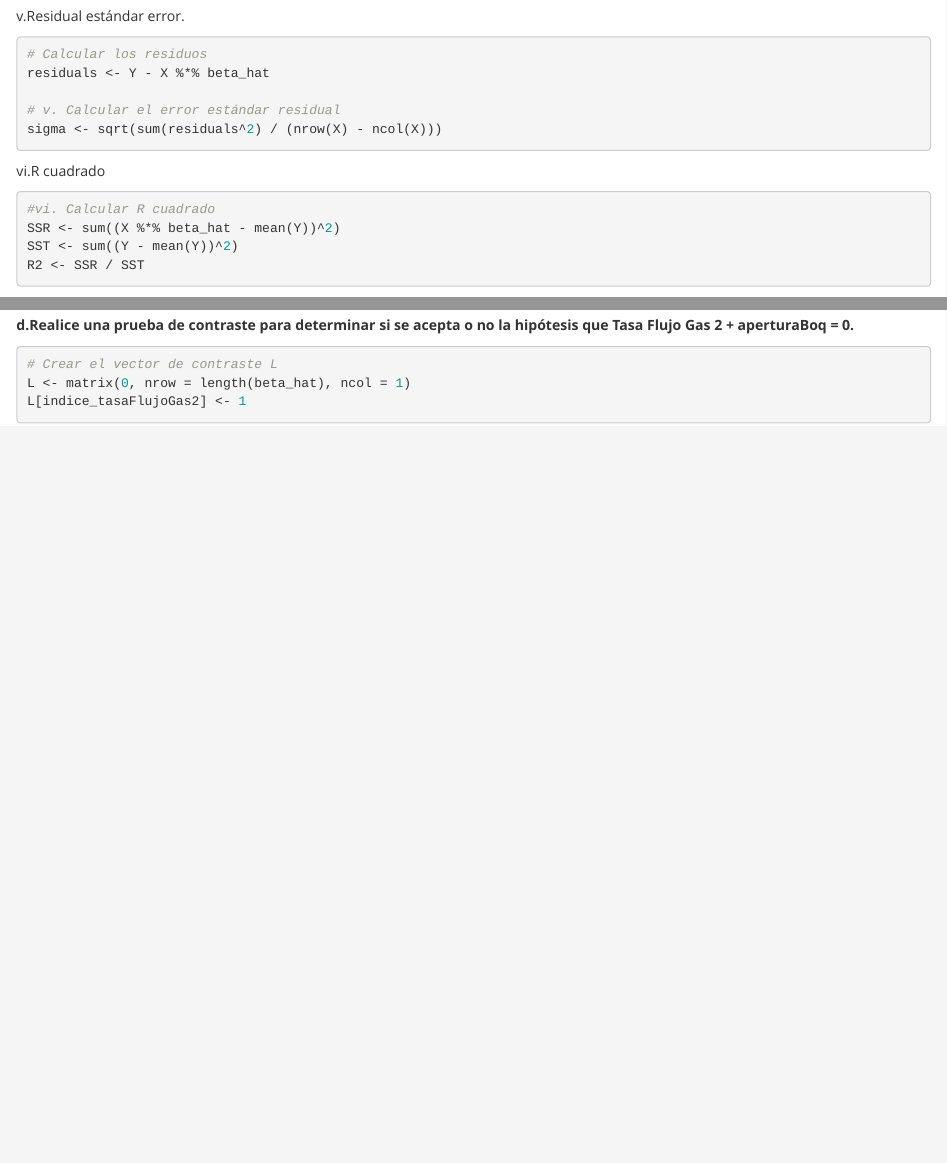
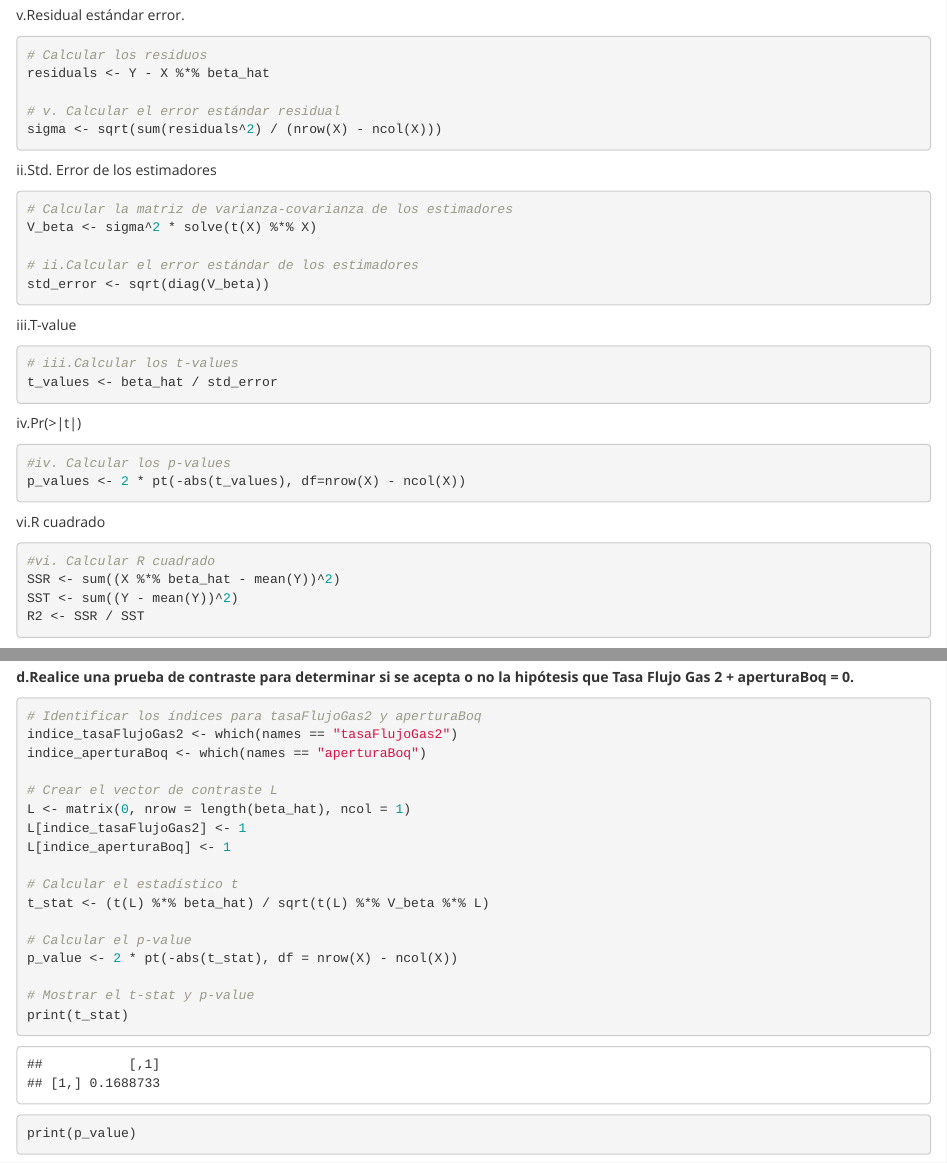
Before and after one commit to yerlyn94/Modelos-lineales, an R Markdown document (Tarea Regresión Lineal.Rmd): the page in a window 1100 px wide, from 9240 px down before the commit and from 8750 px down after it, so that both start at the same text, and a second part further down, joined at a grey line. Rendered offline with R 4.5, knitr and Pandoc, with nearby package versions; drawn as R Markdown's standard HTML page in place of the format the file asks for; code that draws random numbers runs with fixed seeds of ours; some code elsewhere in the file could not run offline.

Commit message:
[Corrección] 3.a, 3.c y 3.d

````diff
--- a/Tarea Regresión Lineal.Rmd
+++ b/Tarea Regresión Lineal.Rmd
@@ -650,6 +650,15 @@ X_pseudo <- solve(t(X) %*% X) %*% t(X)
 beta_hat <- X_pseudo %*% Y
 ```
 
+v.Residual estándar error.
+```{r}
+# Calcular los residuos
+residuals <- Y - X %*% beta_hat
+
+# v. Calcular el error estándar residual
+sigma <- sqrt(sum(residuals^2) / (nrow(X) - ncol(X)))
+```
+
 ii.Std. Error de los estimadores
 ```{r}
 # Calcular la matriz de varianza-covarianza de los estimadores
@@ -669,15 +677,6 @@ iv.Pr(>|t|)
 ```{r}
 #iv. Calcular los p-values
 p_values <- 2 * pt(-abs(t_values), df=nrow(X) - ncol(X))
-```
-
-v.Residual estándar error.
-```{r}
-# Calcular los residuos
-residuals <- Y - X %*% beta_hat
-
-# v. Calcular el error estándar residual
-sigma <- sqrt(sum(residuals^2) / (nrow(X) - ncol(X)))
 ```
 
 vi.R cuadrado
@@ -706,6 +705,10 @@ p_value_F <- pf(F_stat, ncol(X) - 1, nrow(X) - ncol(X))
 
 **d.Realice una prueba de contraste para determinar si se acepta o no la hipótesis que Tasa Flujo Gas 2 + aperturaBoq = 0.**
 ```{r}
+# Identificar los índices para tasaFlujoGas2 y aperturaBoq
+indice_tasaFlujoGas2 <- which(names == "tasaFlujoGas2")
+indice_aperturaBoq <- which(names == "aperturaBoq")
+
 # Crear el vector de contraste L
 L <- matrix(0, nrow = length(beta_hat), ncol = 1)
 L[indice_tasaFlujoGas2] <- 1
````
Also changed, not shown: Tarea-Regresión-Lineal.html, Tarea Regresión Lineal.Rmd (1 more changed lines).
